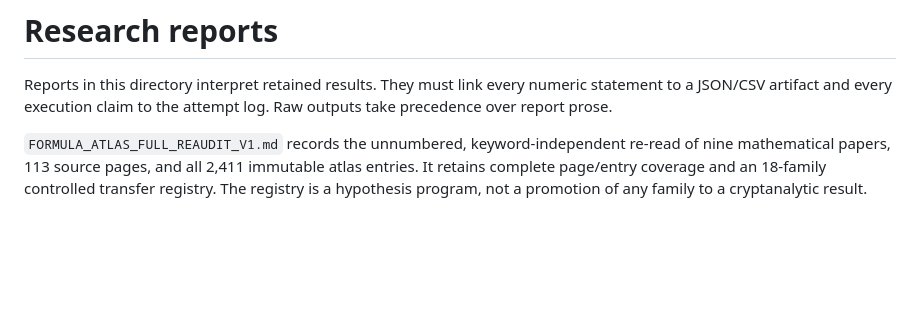
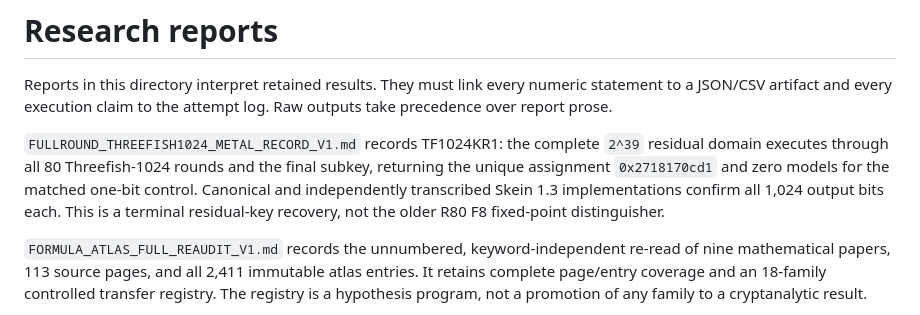
Before and after one commit to DT-Foss/f8-causal-cryptanalysis, a Markdown page: research/reports/README.md, the part around the change. GitHub-like rendering; blank space fills up the shorter version.

Commit message:
Index terminal Threefish-1024 recovery

```diff
--- a/research/reports/README.md
+++ b/research/reports/README.md
@@ -3,6 +3,13 @@
 Reports in this directory interpret retained results. They must link every
 numeric statement to a JSON/CSV artifact and every execution claim to the
 attempt log. Raw outputs take precedence over report prose.
+
+`FULLROUND_THREEFISH1024_METAL_RECORD_V1.md` records TF1024KR1: the complete
+`2^39` residual domain executes through all 80 Threefish-1024 rounds and the
+final subkey, returning the unique assignment `0x2718170cd1` and zero models
+for the matched one-bit control. Canonical and independently transcribed Skein
+1.3 implementations confirm all 1,024 output bits each. This is a terminal
+residual-key recovery, not the older R80 F8 fixed-point distinguisher.
 
 `FORMULA_ATLAS_FULL_REAUDIT_V1.md` records the unnumbered, keyword-independent
 re-read of nine mathematical papers, 113 source pages, and all 2,411 immutable
```
Also changed, not shown: docs/CLAIM_LEDGER.md (+2 -0 lines), docs/RESULTS.md (+31 -0 lines).
